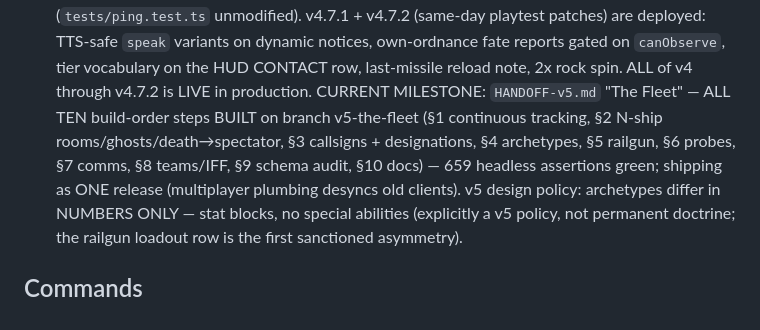
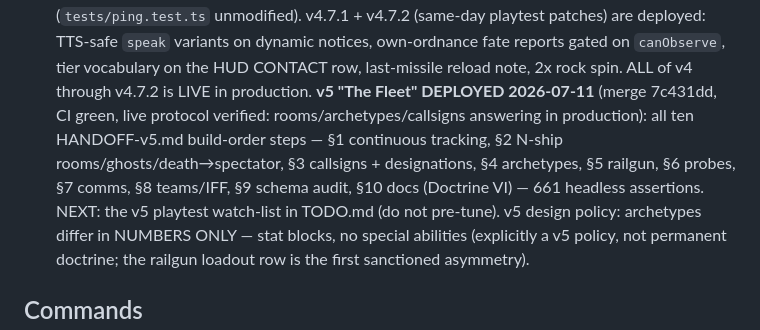
Before and after one commit to gabrielxz/aye-captain, a Markdown page: CLAUDE.md, the part around the change. Drawn GitHub-style.

Commit message:
CLAUDE.md + TODO: v5 'The Fleet' deployed and verified live
Co-Authored-By: Claude Fable 5 <noreply@anthropic.com>

```diff
--- a/CLAUDE.md
+++ b/CLAUDE.md
@@ -47,12 +47,14 @@ v4.7.1 + v4.7.2 (same-day playtest patches) are deployed: TTS-safe
 `speak` variants on dynamic notices, own-ordnance fate reports gated on
 `canObserve`, tier vocabulary on the HUD CONTACT row, last-missile
 reload note, 2x rock spin. ALL of v4 through v4.7.2 is LIVE in
-production. CURRENT MILESTONE: `HANDOFF-v5.md` "The Fleet" — ALL TEN
-build-order steps BUILT on branch v5-the-fleet (§1 continuous tracking,
-§2 N-ship rooms/ghosts/death→spectator, §3 callsigns + designations,
-§4 archetypes, §5 railgun, §6 probes, §7 comms, §8 teams/IFF, §9 schema
-audit, §10 docs) — 659 headless assertions green; shipping as ONE release
-(multiplayer plumbing desyncs old clients). v5 design policy: archetypes
+production. **v5 "The Fleet" DEPLOYED 2026-07-11** (merge 7c431dd, CI
+green, live protocol verified: rooms/archetypes/callsigns answering in
+production): all ten HANDOFF-v5.md build-order steps — §1 continuous
+tracking, §2 N-ship rooms/ghosts/death→spectator, §3 callsigns +
+designations, §4 archetypes, §5 railgun, §6 probes, §7 comms, §8
+teams/IFF, §9 schema audit, §10 docs (Doctrine VI) — 661 headless
+assertions. NEXT: the v5 playtest watch-list in TODO.md (do not
+pre-tune). v5 design policy: archetypes
 differ in NUMBERS ONLY — stat blocks, no special abilities (explicitly a
 v5 policy, not permanent doctrine; the railgun loadout row is the first
 sanctioned asymmetry).
```
Also changed, not shown: TODO.md (+5 -4 lines).
